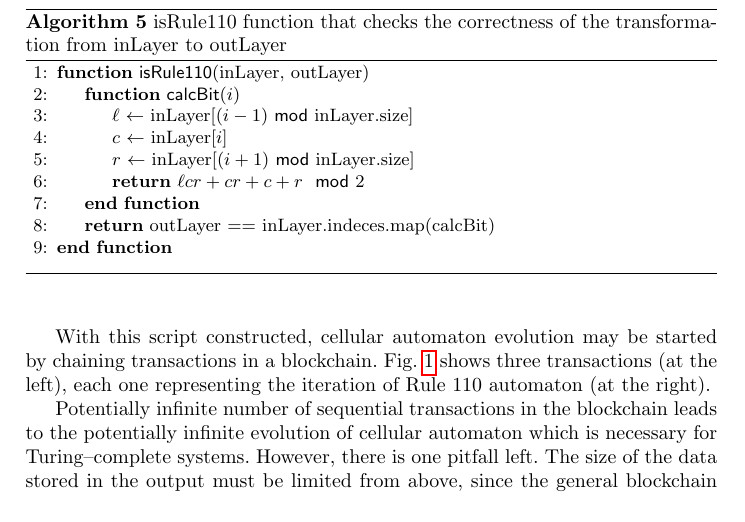
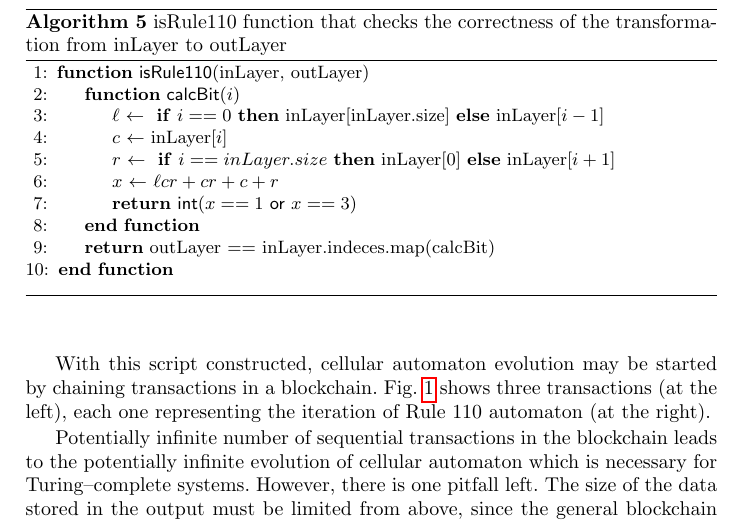
Before and after one commit to ergoplatform/Self-Reproducing-Coins, a LaTeX thesis (rule110.tex): part of page 5 of 7, cut so that both start at the same text. Compiled offline with pdfLaTeX.

Commit message:
.. in case Mod and Xor are not desired ..

```diff
--- a/rule110.tex
+++ b/rule110.tex
@@ -305,11 +305,16 @@
         \begin{algorithmic}[1]
             \Function{\sf isRule110}{inLayer, outLayer}
             \Function{\sf calcBit}{$i$}
-            \Let{$\ell$}{inLayer[$(i-1)$\Mod inLayer.size]}
+            \Let{$\ell$}{
+                \IfThenElse{$i==0$} {inLayer[inLayer.size]} {inLayer[$i-1$]}
+            }
             \Let{$c$}{inLayer[$i$]}
-            \Let{$r$}{inLayer[$(i+1)$\Mod inLayer.size]}
+            \Let{$r$}{
+                \IfThenElse{$i==inLayer.size$} {inLayer[0]} {inLayer[$i+1$]}
+            }
+            \Let{$x$}{$\ell c r + cr + c + r$}
             \State
-            \Return $\ell c r + cr + c + r$ \Mod $2$
+            \Return \Int($x == 1$ \Or $x == 3$)
             \EndFunction
             \State \Return outLayer == inLayer.indeces.map(calcBit)
             \EndFunction
```
